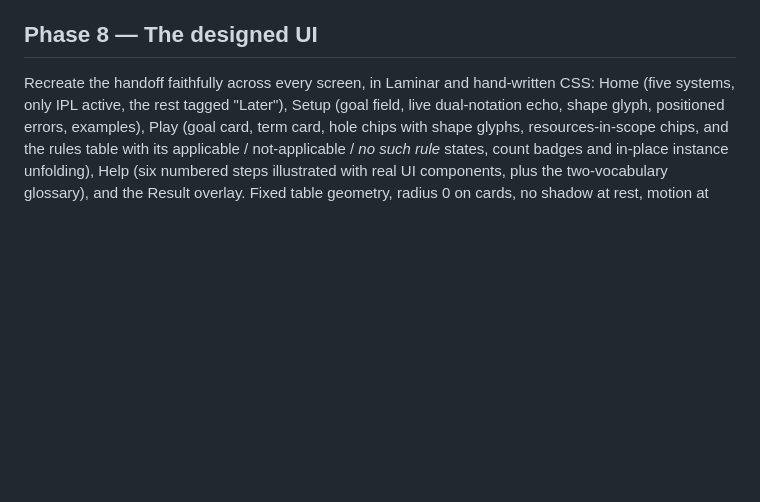
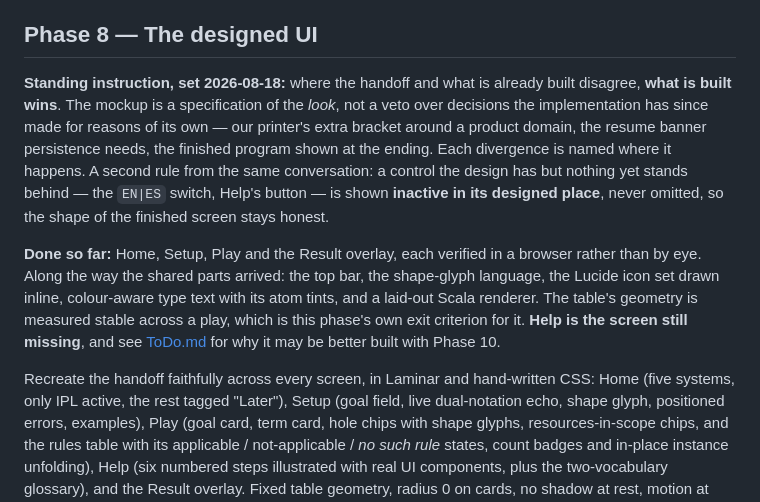
Before and after one commit to jserranohidalgo/curry-howard-game, a Markdown page: Roadmap.md, the part around the change. Drawn GitHub-style; blank space fills up the shorter version.

```diff
--- a/Roadmap.md
+++ b/Roadmap.md
@@ -258,6 +258,10 @@ The options:
 
 ## Phase 8 — The designed UI
 
+**Standing instruction, set 2026-08-18:** where the handoff and what is already built disagree, **what is built wins**. The mockup is a specification of the *look*, not a veto over decisions the implementation has since made for reasons of its own — our printer's extra bracket around a product domain, the resume banner persistence needs, the finished program shown at the ending. Each divergence is named where it happens. A second rule from the same conversation: a control the design has but nothing yet stands behind — the `EN|ES` switch, Help's button — is shown **inactive in its designed place**, never omitted, so the shape of the finished screen stays honest.
+
+**Done so far:** Home, Setup, Play and the Result overlay, each verified in a browser rather than by eye. Along the way the shared parts arrived: the top bar, the shape-glyph language, the Lucide icon set drawn inline, colour-aware type text with its atom tints, and a laid-out Scala renderer. The table's geometry is measured stable across a play, which is this phase's own exit criterion for it. **Help is the screen still missing**, and see [ToDo.md](ToDo.md) for why it may be better built with Phase 10.
+
 Recreate the handoff faithfully across every screen, in Laminar and hand-written CSS: Home (five systems, only IPL active, the rest tagged "Later"), Setup (goal field, live dual-notation echo, shape glyph, positioned errors, examples), Play (goal card, term card, hole chips with shape glyphs, resources-in-scope chips, and the rules table with its applicable / not-applicable / *no such rule* states, count badges and in-place instance unfolding), Help (six numbered steps illustrated with real UI components, plus the two-vocabulary glossary), and the Result overlay. Fixed table geometry, radius 0 on cards, no shadow at rest, motion at 80/140/200/320ms — and never an entrance animation that can leave content at `opacity: 0`. Per D16 this is built on the substitute typefaces and derived colours as shipped.
 
 *Depends on:* Phases 5–7. *Done when:* each screen matches its reference screenshot, and the rules table's geometry is provably stable across a whole game.
```
Also changed, not shown: ToDo.md (+6 -2 lines).
